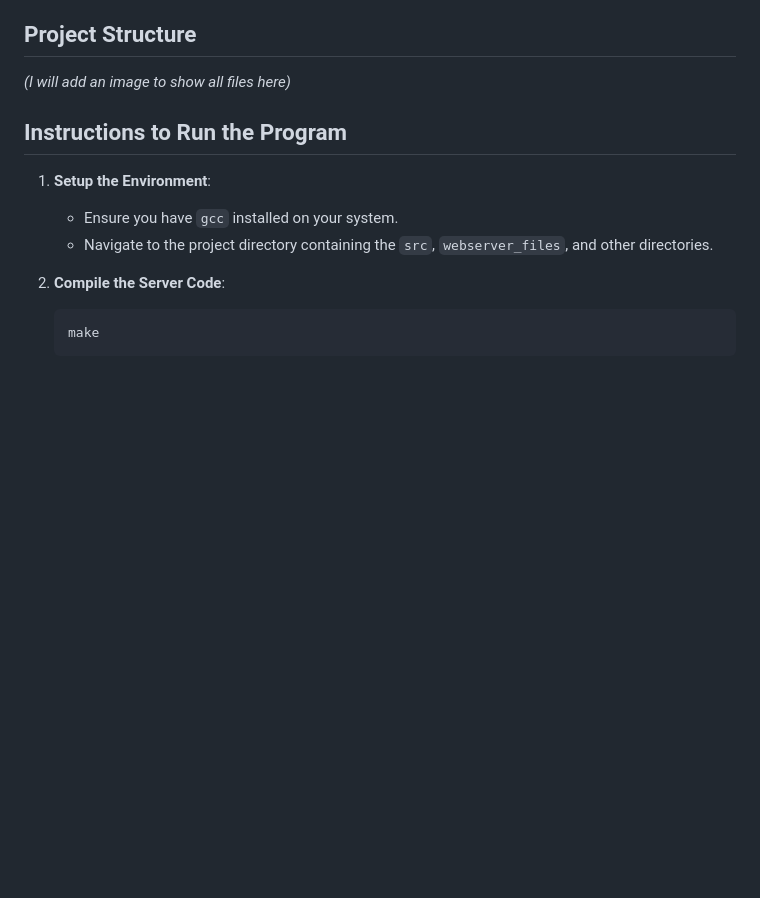
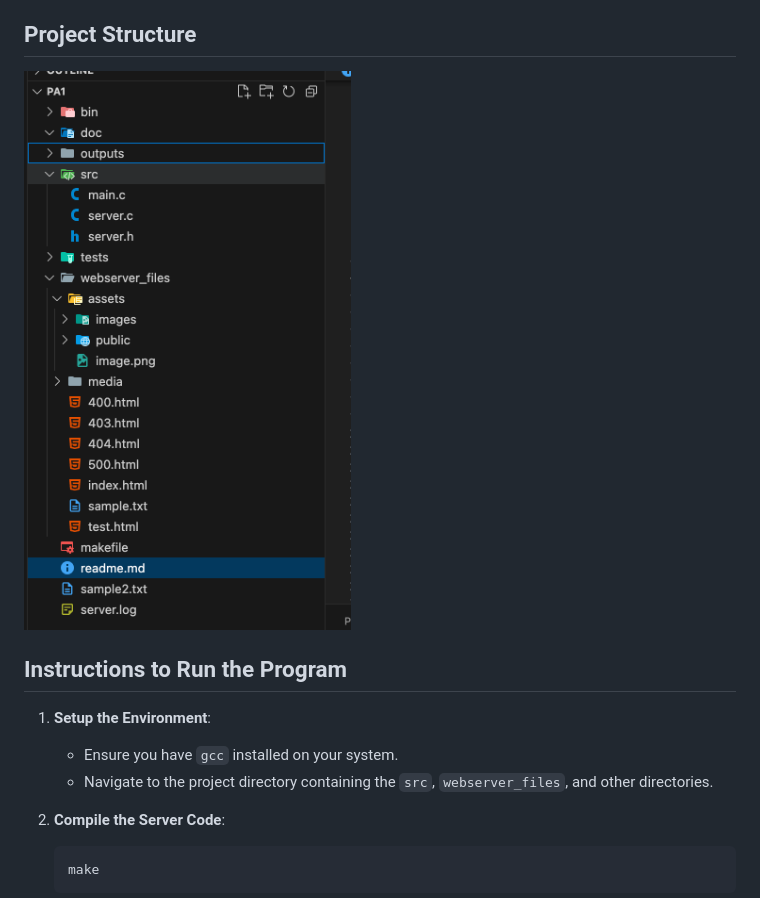
Before and after one commit to Haaarrrssshhh/Multithreaded-Webser, a Markdown page: readme.md, the part around the change. Rendered like a GitHub page; pictures changed too: outputs/files.png (added); blank space fills up the shorter version.

```diff
--- a/readme.md
+++ b/readme.md
@@ -8,7 +8,7 @@
 This project involves the development of a basic HTTP server in C for a distributed systems assignment. The server handles client connections, processes HTTP GET requests, and serves static files, including HTML pages (`index.html` and `info.html`), images, and videos. The server supports external video links and direct access to images or text files through URLs, while handling errors gracefully by serving specific error pages (`400.html`, `403.html`, `404.html`, and `500.html`). Logging features are implemented to track new connections, resource requests, permission issues, and connection closures. The project demonstrates fundamental concepts in socket programming, multithreading, and HTTP server functionality.
 
 ## Project Structure
-_(I will add an image to show all files here)_
+![Alt text](/outputs/files.png)
 
 ## Instructions to Run the Program
 
```
Also changed, not shown: 1 other file.
